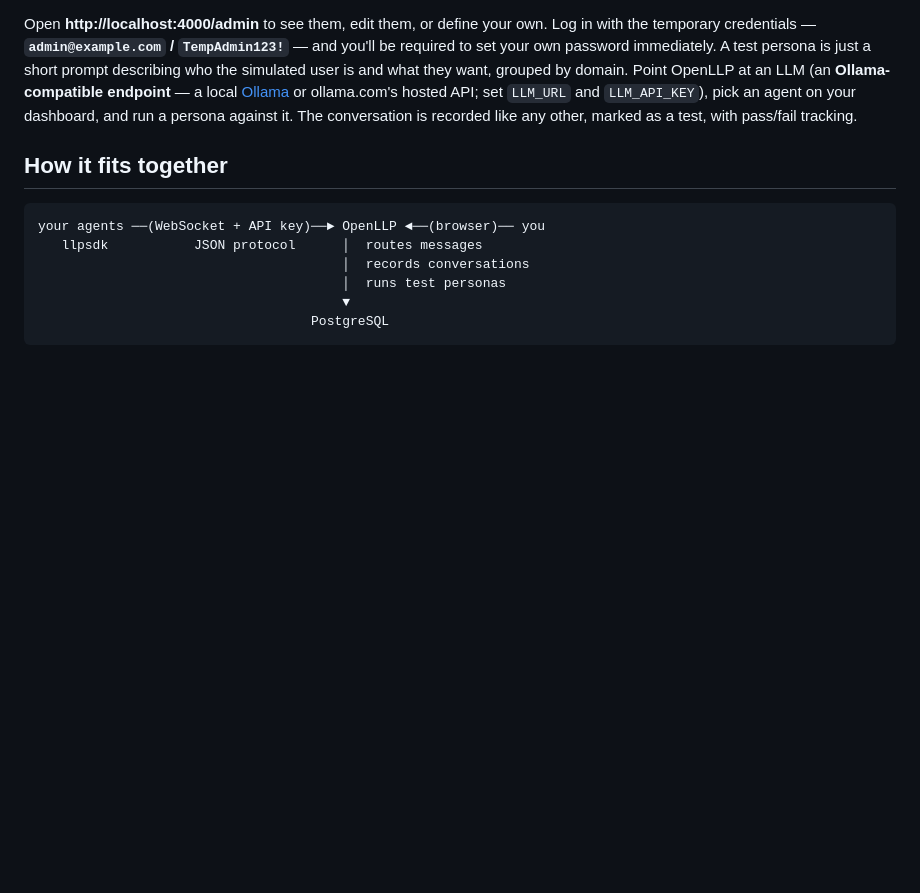
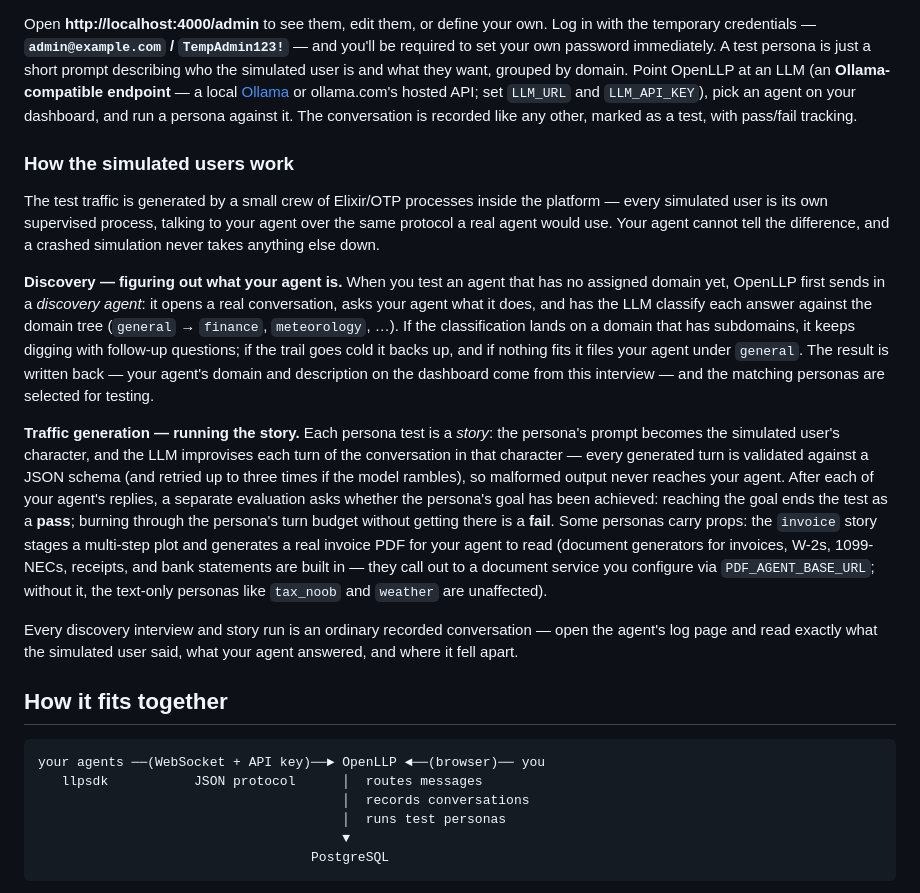
Before and after one commit to largelanguageplatform/openllp, a Markdown page: README.md, the part around the change. Rendered like a GitHub page; blank space fills up the shorter version.

Commit message:
README: document the discovery and traffic-generation internals
Explains the OTP-process crew behind persona testing: the discovery
agent that interviews an unclassified agent and walks the domain tree,
the story engine that improvises schema-validated turns in character
and evaluates goal completion for pass/fail, and the built-in document
generators (invoice/W-2/1099/receipt/bank statement) with the
PDF_AGENT_BASE_URL dependency called out honestly.

````diff
--- a/README.md
+++ b/README.md
@@ -99,6 +99,41 @@ ollama.com's hosted API; set `LLM_URL` and `LLM_API_KEY`), pick an agent on your
 dashboard, and run a persona against it. The conversation is recorded like any
 other, marked as a test, with pass/fail tracking.
 
+### How the simulated users work
+
+The test traffic is generated by a small crew of Elixir/OTP processes inside the
+platform — every simulated user is its own supervised process, talking to your
+agent over the same protocol a real agent would use. Your agent cannot tell the
+difference, and a crashed simulation never takes anything else down.
+
+**Discovery — figuring out what your agent is.** When you test an agent that has
+no assigned domain yet, OpenLLP first sends in a *discovery agent*: it opens a
+real conversation, asks your agent what it does, and has the LLM classify each
+answer against the domain tree (`general` → `finance`, `meteorology`, …). If the
+classification lands on a domain that has subdomains, it keeps digging with
+follow-up questions; if the trail goes cold it backs up, and if nothing fits it
+files your agent under `general`. The result is written back — your agent's
+domain and description on the dashboard come from this interview — and the
+matching personas are selected for testing.
+
+**Traffic generation — running the story.** Each persona test is a *story*: the
+persona's prompt becomes the simulated user's character, and the LLM improvises
+each turn of the conversation in that character — every generated turn is
+validated against a JSON schema (and retried up to three times if the model
+rambles), so malformed output never reaches your agent. After each of your
+agent's replies, a separate evaluation asks whether the persona's goal has been
+achieved: reaching the goal ends the test as a **pass**; burning through the
+persona's turn budget without getting there is a **fail**. Some personas carry
+props: the `invoice` story stages a multi-step plot and generates a real invoice
+PDF for your agent to read (document generators for invoices, W-2s, 1099-NECs,
+receipts, and bank statements are built in — they call out to a document service
+you configure via `PDF_AGENT_BASE_URL`; without it, the text-only personas like
+`tax_noob` and `weather` are unaffected).
+
+Every discovery interview and story run is an ordinary recorded conversation —
+open the agent's log page and read exactly what the simulated user said, what
+your agent answered, and where it fell apart.
+
 ## How it fits together
 
 ```
````
